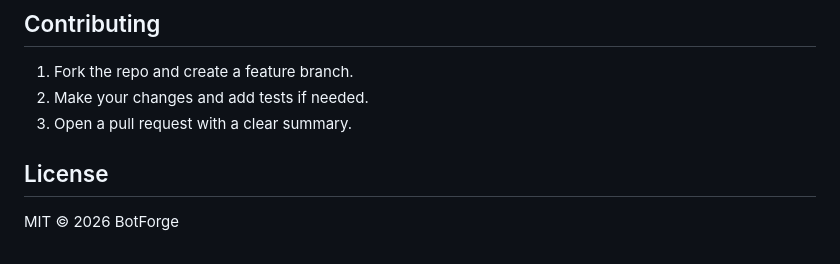
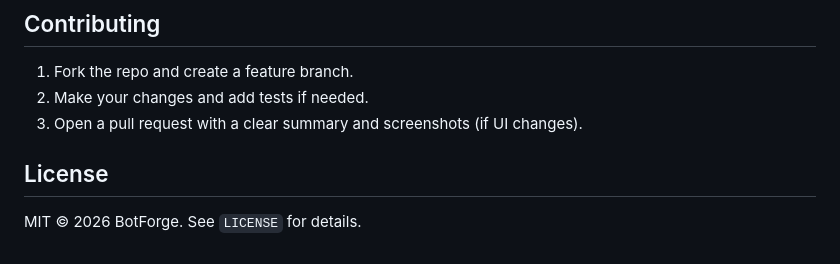
Before and after one commit to CodePhobiia/botforge, a Markdown page: README.md, the part around one of its changes. GitHub-like rendering.

```diff
--- a/README.md
+++ b/README.md
@@ -99,7 +131,7 @@ Authentication: send `Authorization: Bearer <token>` on all protected endpoints.
 ## Contributing
 1. Fork the repo and create a feature branch.
 2. Make your changes and add tests if needed.
-3. Open a pull request with a clear summary.
+3. Open a pull request with a clear summary and screenshots (if UI changes).
 
 ## License
-MIT © 2026 BotForge
+MIT © 2026 BotForge. See `LICENSE` for details.
```
Also changed, not shown: other parts of README.md (+106 -74 lines).
